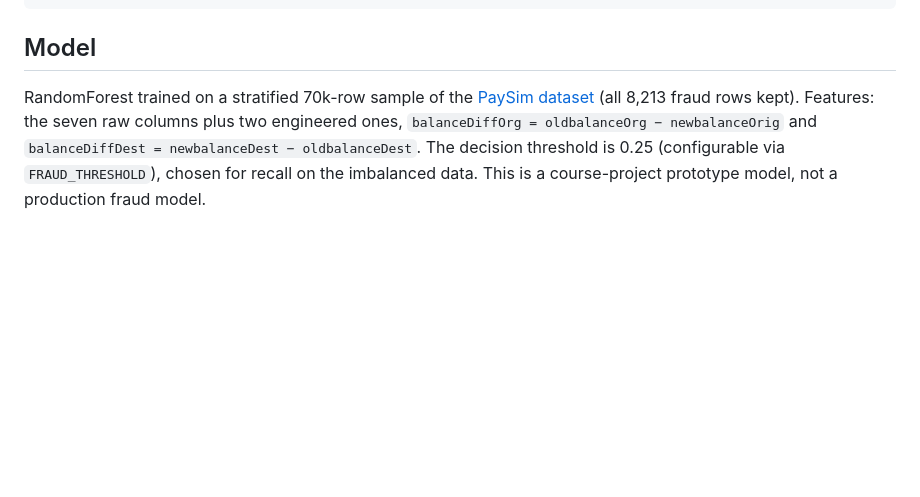
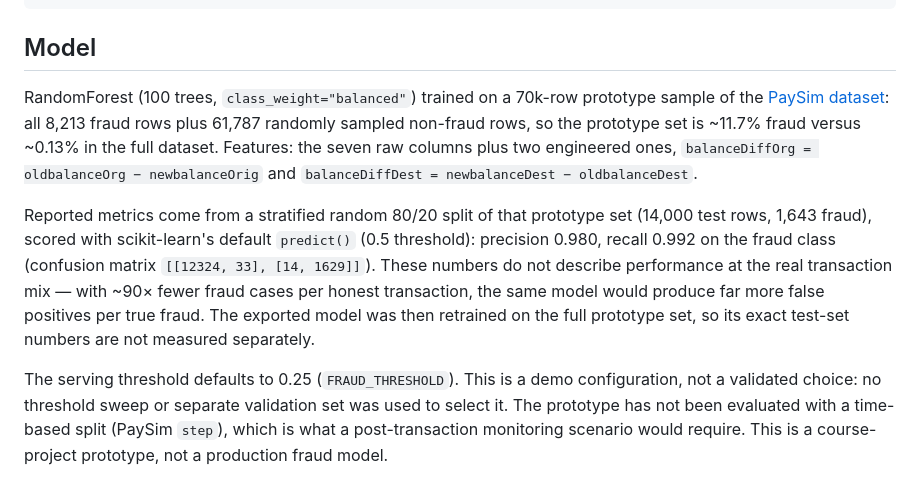
Before and after one commit to YueCai335/fraud-detection-system, a Markdown page: README.md, the part around the change. Drawn GitHub-style; blank space fills up the shorter version.

Commit message:
docs: state model evaluation conditions accurately in README
The Model section claimed the 0.25 threshold was "chosen for recall on
the imbalanced data". The training notebook has no threshold sweep or
validation-set selection; metrics were computed with the default 0.5
predict(). Replace the claim with what the notebook actually supports:
the undersampled prototype composition (~11.7% fraud vs ~0.13% in the
full dataset), the split and metrics as measured, that the exported
model was retrained on the full prototype set, and that 0.25 is an
unvalidated demo configuration.

Co-Authored-By: Claude Opus 5 <noreply@anthropic.com>

```diff
--- a/README.md
+++ b/README.md
@@ -144,9 +144,21 @@ See [model-service/README.md](model-service/README.md) for the endpoint contract
 
 ## Model
 
-RandomForest trained on a stratified 70k-row sample of the
-[PaySim dataset](https://www.kaggle.com/datasets/ealaxi/paysim1) (all 8,213 fraud rows kept).
-Features: the seven raw columns plus two engineered ones, `balanceDiffOrg = oldbalanceOrg − newbalanceOrig`
-and `balanceDiffDest = newbalanceDest − oldbalanceDest`. The decision threshold is 0.25 (configurable
-via `FRAUD_THRESHOLD`), chosen for recall on the imbalanced data. This is a course-project prototype
-model, not a production fraud model.
+RandomForest (100 trees, `class_weight="balanced"`) trained on a 70k-row prototype sample of the
+[PaySim dataset](https://www.kaggle.com/datasets/ealaxi/paysim1): all 8,213 fraud rows plus 61,787
+randomly sampled non-fraud rows, so the prototype set is ~11.7% fraud versus ~0.13% in the full
+dataset. Features: the seven raw columns plus two engineered ones,
+`balanceDiffOrg = oldbalanceOrg − newbalanceOrig` and `balanceDiffDest = newbalanceDest − oldbalanceDest`.
+
+Reported metrics come from a stratified random 80/20 split of that prototype set (14,000 test rows,
+1,643 fraud), scored with scikit-learn's default `predict()` (0.5 threshold): precision 0.980,
+recall 0.992 on the fraud class (confusion matrix `[[12324, 33], [14, 1629]]`). These numbers do not
+describe performance at the real transaction mix — with ~90× fewer fraud cases per honest transaction,
+the same model would produce far more false positives per true fraud. The exported model was then
+retrained on the full prototype set, so its exact test-set numbers are not measured separately.
+
+The serving threshold defaults to 0.25 (`FRAUD_THRESHOLD`). This is a demo configuration, not a
+validated choice: no threshold sweep or separate validation set was used to select it. The
+prototype has not been evaluated with a time-based split (PaySim `step`), which is what a
+post-transaction monitoring scenario would require. This is a course-project prototype, not a
+production fraud model.
```
